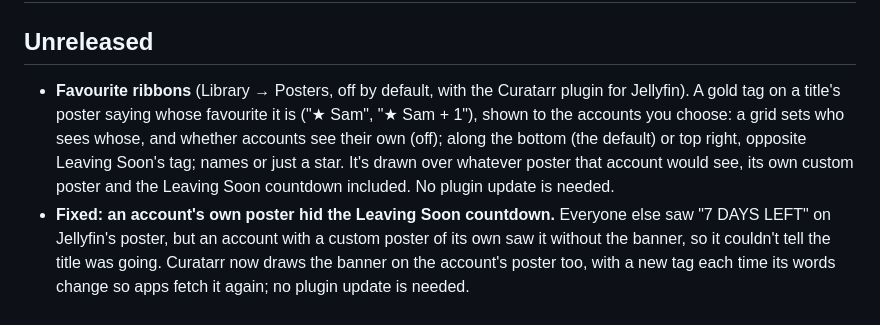
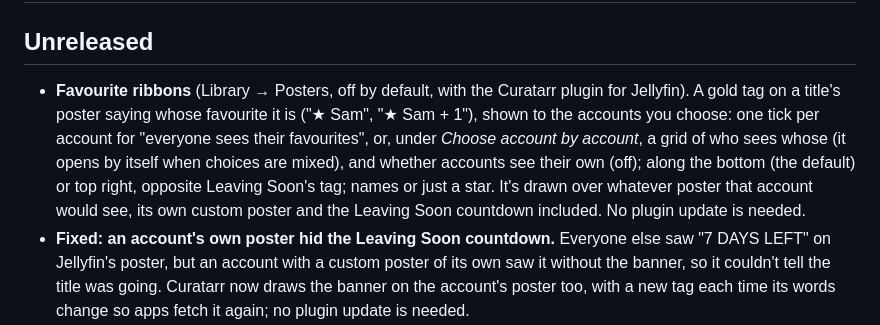
Before and after one commit to Copas/Curatarr, a Markdown page: CHANGELOG.md, the part around the change. Rendered like a GitHub page.

Commit message:
Docs: favourite ribbons' one-tick option

```diff
--- a/CHANGELOG.md
+++ b/CHANGELOG.md
@@ -2,7 +2,7 @@
 
 ## Unreleased
 
-- **Favourite ribbons** (Library → Posters, off by default, with the Curatarr plugin for Jellyfin). A gold tag on a title's poster saying whose favourite it is ("★ Sam", "★ Sam + 1"), shown to the accounts you choose: a grid sets who sees whose, and whether accounts see their own (off); along the bottom (the default) or top right, opposite Leaving Soon's tag; names or just a star. It's drawn over whatever poster that account would see, its own custom poster and the Leaving Soon countdown included. No plugin update is needed.
+- **Favourite ribbons** (Library → Posters, off by default, with the Curatarr plugin for Jellyfin). A gold tag on a title's poster saying whose favourite it is ("★ Sam", "★ Sam + 1"), shown to the accounts you choose: one tick per account for "everyone sees their favourites", or, under *Choose account by account*, a grid of who sees whose (it opens by itself when choices are mixed), and whether accounts see their own (off); along the bottom (the default) or top right, opposite Leaving Soon's tag; names or just a star. It's drawn over whatever poster that account would see, its own custom poster and the Leaving Soon countdown included. No plugin update is needed.
 - **Fixed: an account's own poster hid the Leaving Soon countdown.** Everyone else saw "7 DAYS LEFT" on Jellyfin's poster, but an account with a custom poster of its own saw it without the banner, so it couldn't tell the title was going. Curatarr now draws the banner on the account's poster too, with a new tag each time its words change so apps fetch it again; no plugin update is needed.
 - **For contributors:** `AGENTS.md` sets out how changes are made here (tests before every commit, changelog entries, commits under the author's own name, keeping the repository anonymous, releases), for people and coding agents alike. GitHub now runs the tests and linters on every push, and checks the Jellyfin plugin's version has notes as soon as it changes.
 - **The Jellyfin plugin's version history says what changed.** Each plugin version has notes in this changelog, which Jellyfin shows as the version's changelog and GitHub as its release notes (filled in for every release so far); a plugin release can't be tagged without them. The plugin's description in Jellyfin's catalogue covers everything it does, not only Delete.
```
Also changed, not shown: docs/FEATURES.md (+1 -1 lines).
